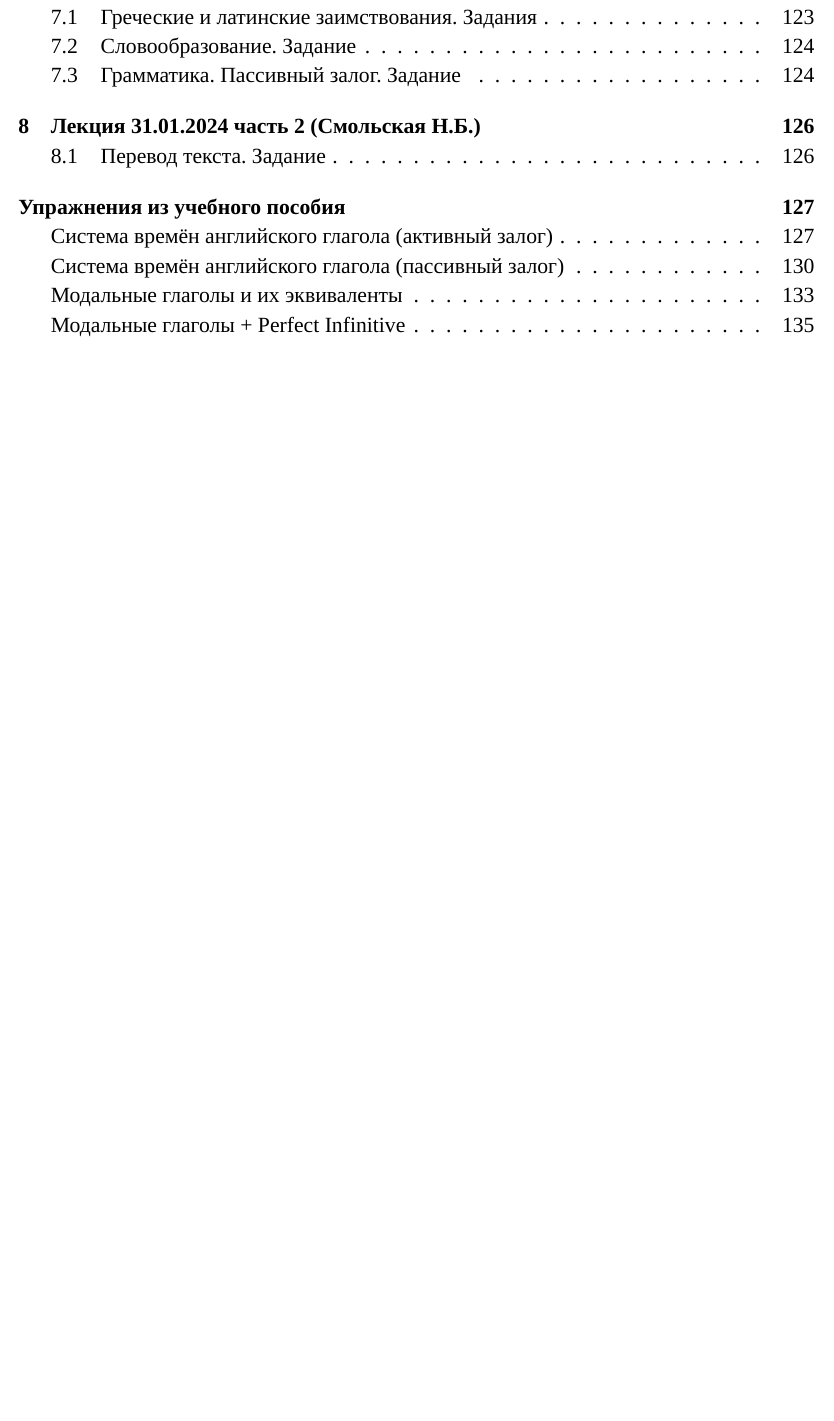
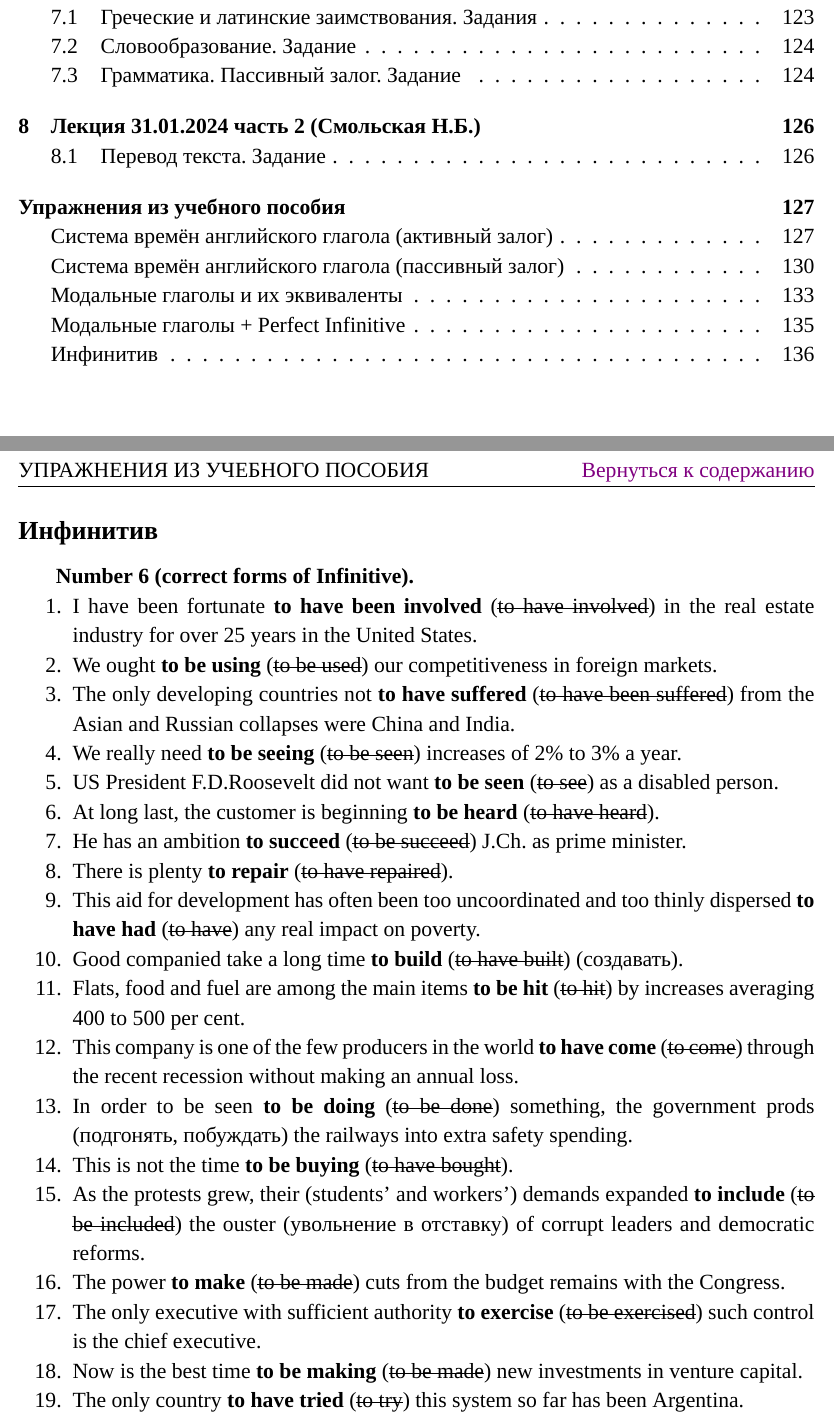
Before and after one commit to mualal/asp, a LaTeX document (english/main.tex, which reads english/parts/training.tex): part of page 2 of 135 before the commit and two parts of pages 2 and 136 of 136 after it, the two joined at a grey line, cut so that both start at the same text, the shorter picture padded with empty space. Compiled offline with XeLaTeX; a missing font is replaced by an installed copy or a similar font.

Commit message:
English:training: add active and passive forms of infinitive

```diff
--- a/english/main.tex
+++ b/english/main.tex
@@ -71,6 +71,7 @@ top=20mm,
 \usepackage{enumitem}
 \usepackage{indentfirst}
 \setlength{\parindent}{25pt}
+\usepackage{soul}
 %\setcounter{section}{-1}
 
 \graphicspath{{./img/}}
--- a/english/parts/training.tex
+++ b/english/parts/training.tex
@@ -300,4 +300,31 @@
 	\item There \textbf{may have been} (возможно было) more than altruism behind his actions. (Be)
 \end{enumerate}
 
+\subsection{Инфинитив}
+
+\textbf{Number 6 (correct forms of Infinitive).}
+
+\begin{enumerate}[nosep]
+	\item I have been fortunate \textbf{to have been involved} (\st{to have involved}) in the real estate industry for over 25 years in the United States.
+	\item We ought \textbf{to be using} (\st{to be used}) our competitiveness in foreign markets.
+	\item The only developing countries not \textbf{to have suffered} (\st{to have been suffered}) from the Asian and Russian collapses were China and India.
+	\item We really need \textbf{to be seeing} (\st{to be seen}) increases of 2\% to 3\% a year.
+	\item US President F.D.Roosevelt did not want \textbf{to be seen} (\st{to see}) as a disabled person.
+	\item At long last, the customer is beginning \textbf{to be heard} (\st{to have heard}).
+	\item He has an ambition \textbf{to succeed} (\st{to be succeed}) J.Ch. as prime minister.
+	\item There is plenty \textbf{to repair} (\st{to have repaired}).
+	\item This aid for development has often been too uncoordinated and too thinly dispersed \textbf{to have had} (\st{to have}) any real impact on poverty.
+	\item Good companied take a long time \textbf{to build} (\st{to have built}) (создавать).
+	\item Flats, food and fuel are among the main items \textbf{to be hit} (\st{to hit}) by increases averaging 400 to 500 per cent.
+	\item This company is one of the few producers in the world \textbf{to have come} (\st{to come}) through the recent recession without making an annual loss.
+	\item In order to be seen \textbf{to be doing} (\st{to be done}) something, the government prods (подгонять, побуждать) the railways into extra safety spending.
+	\item This is not the time \textbf{to be buying} (\st{to have bought}).
+	\item As the protests grew, their (students' and workers') demands expanded \textbf{to include} (\st{to be included}) the ouster (увольнение в отставку) of corrupt leaders and democratic reforms.
+	\item The power \textbf{to make} (\st{to be made}) cuts from the budget remains with the Congress.
+	\item The only executive with sufficient authority \textbf{to exercise} (\st{to be exercised}) such control is the chief executive.
+	\item Now is the best time \textbf{to be making} (\st{to be made}) new investments in venture capital.
+	\item The only country \textbf{to have tried} (\st{to try}) this system so far has been Argentina.
+	\item \textbf{To be paying} (\st{to be paid}) a high rate of interest, this fund has to be taking a fair amount of risk.
+\end{enumerate}
+
 \end{document}
```
Also changed, not shown: english/main.pdf.
